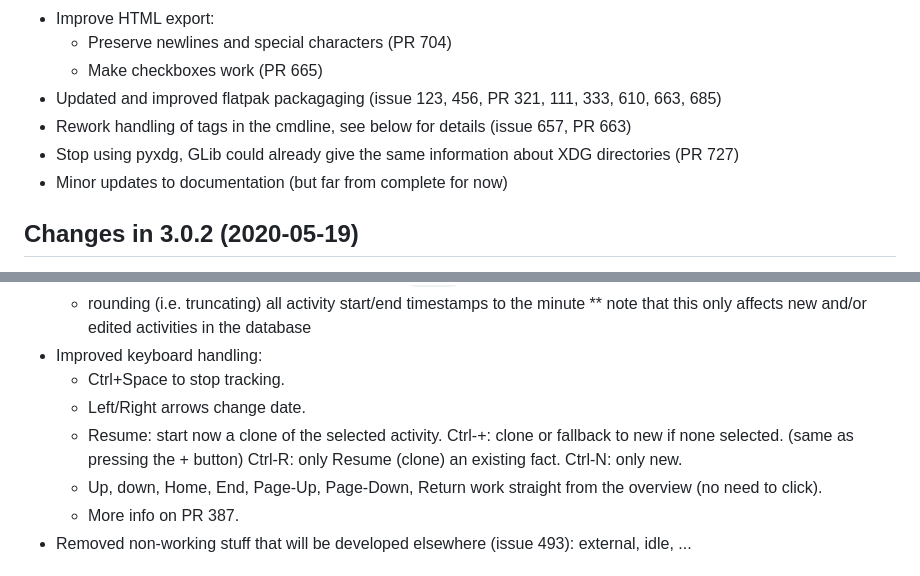
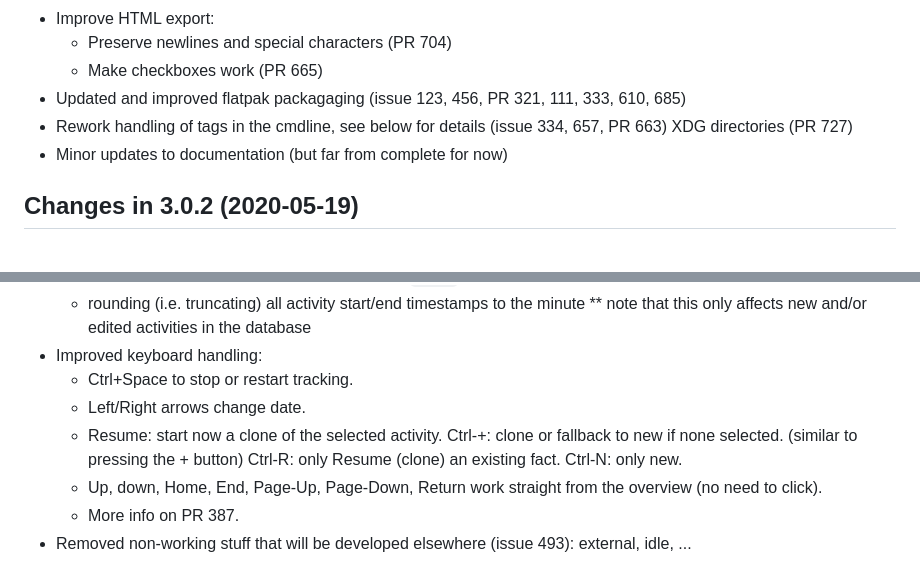
Before and after one commit to projecthamster/hamster, a Markdown page: NEWS.md, 2 parts joined by grey strips. Rendered like a GitHub page.

Commit message:
Updated NEWS for #334 and #663

```diff
--- a/NEWS.md
+++ b/NEWS.md
@@ -69,10 +69,9 @@ Additional changes are:
   - Preserve newlines and special characters (PR 704)
   - Make checkboxes work (PR 665)
 * Updated and improved flatpak packagaging (issue 123, 456, PR 321, 111, 333,
-  610, 663, 685)
+  610, 685)
 * Rework handling of tags in the cmdline, see below for details (issue
-  657, PR 663)
-* Stop using pyxdg, GLib could already give the same information about
+  334, 657, PR 663)
   XDG directories (PR 727)
 * Minor updates to documentation (but far from complete for now)
 
@@ -164,11 +163,11 @@ Additional changes are:
       to the minute
     ** note that this only affects new and/or edited activities in the database
 * Improved keyboard handling:
-  - Ctrl+Space to stop tracking.
+  - Ctrl+Space to stop or restart tracking.
   - Left/Right arrows change date.
   - Resume: start now a clone of the selected activity.
     Ctrl-+: clone or fallback to new if none selected.
-            (same as pressing the + button)
+            (similar to pressing the + button)
     Ctrl-R: only Resume (clone) an existing fact.
     Ctrl-N: only new.
   - Up, down, Home, End, Page-Up, Page-Down, Return
```
